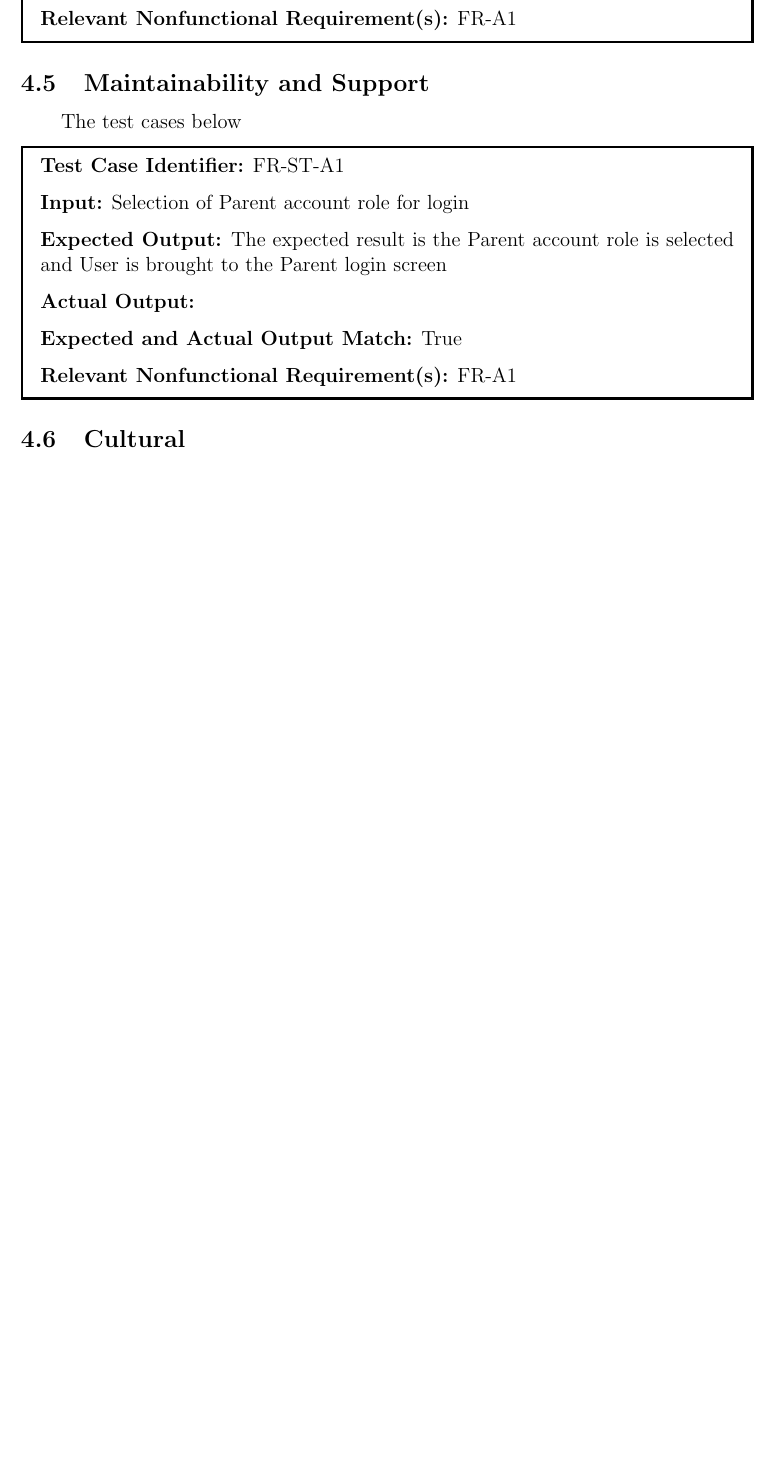
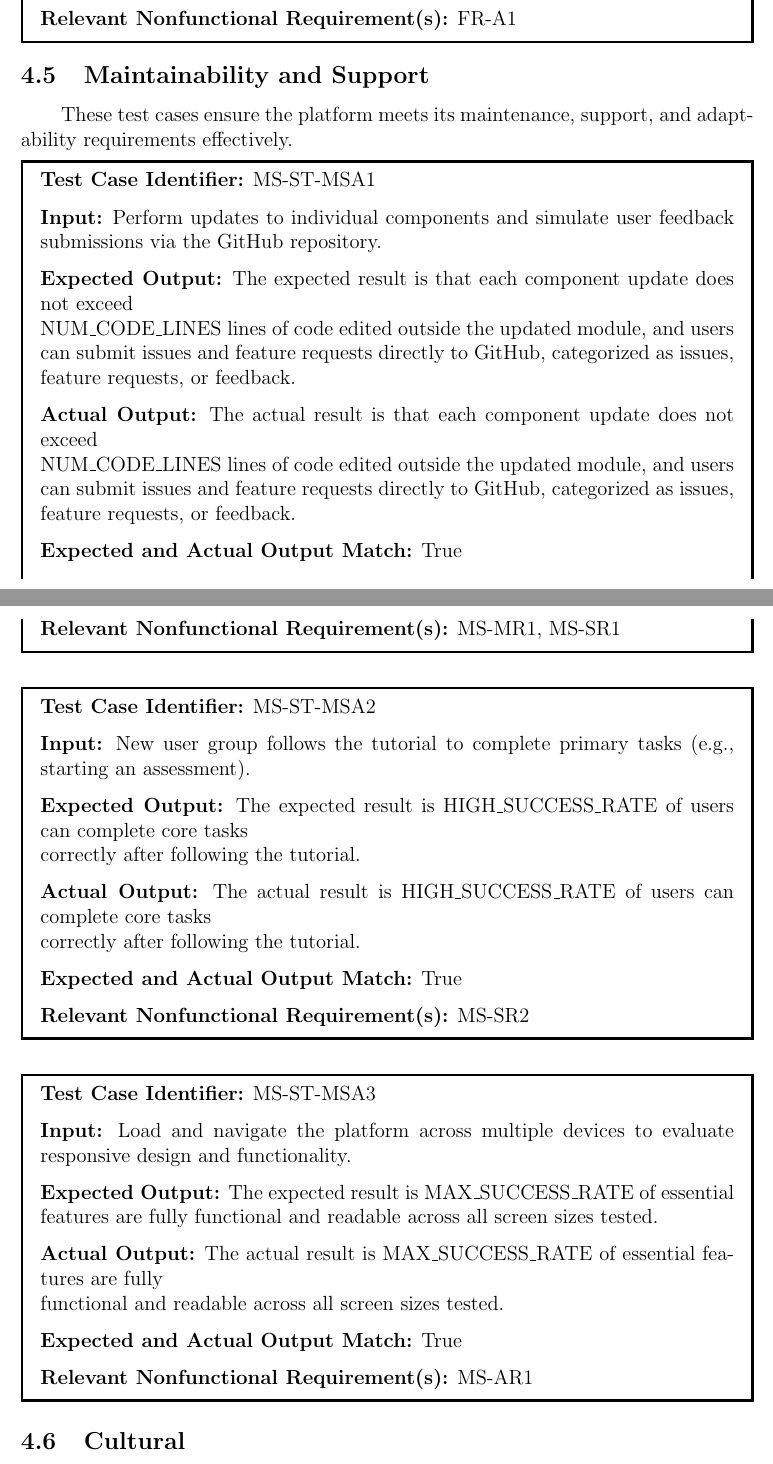
Before and after one commit to parishanizam/TeleHealth, a LaTeX document (docs/VnVReport/VnVReport.tex): part of page 16 of 24 before the commit and two parts of pages 16 and 17 of 25 after it, the two joined at a grey line, cut so that both start at the same text, the shorter picture padded with empty space. Compiled offline with pdfLaTeX.

Commit message:
Added 4.5 Maintainability and Support Vnv Report #480

```diff
--- a/docs/VnVReport/VnVReport.tex
+++ b/docs/VnVReport/VnVReport.tex
@@ -354,15 +354,33 @@ VnV Plan document. The coverage can be traced in Table X.
 \end{mdframed}
 
 \subsection{Maintainability and Support}
-\hspace{2em}The test cases below
+\hspace{2em}These test cases ensure the platform meets its maintenance, support, and adaptability requirements effectively.
 
 \begin{mdframed}[linewidth=0.5mm] \par
-  \textbf{Test Case Identifier:} FR-ST-A1 \par
-  \textbf{Input:} Selection of Parent account role for login \par
-  \textbf{Expected Output:} The expected result is the Parent account role is selected and User is brought to the Parent login screen \par
-  \textbf{Actual Output:} \par
+  \textbf{Test Case Identifier:} MS-ST-MSA1 \par
+  \textbf{Input:} Perform updates to individual components and simulate user feedback submissions via the GitHub repository. \par
+  \textbf{Expected Output:} The expected result is that each component update does not exceed \\NUM\_CODE\_LINES lines of code edited outside the updated module, and users can submit issues and feature requests directly to GitHub, categorized as issues, feature requests, or feedback. \par
+  \textbf{Actual Output:} The actual result is that each component update does not exceed \\NUM\_CODE\_LINES lines of code edited outside the updated module, and users can submit issues and feature requests directly to GitHub, categorized as issues, feature requests, or feedback. \par
   \textbf{Expected and Actual Output Match:} True \par
-  \textbf{Relevant Nonfunctional Requirement(s):} FR-A1
+  \textbf{Relevant Nonfunctional Requirement(s):} MS-MR1, MS-SR1
+\end{mdframed}
+
+\begin{mdframed}[linewidth=0.5mm] \par
+  \textbf{Test Case Identifier:} MS-ST-MSA2 \par
+  \textbf{Input:} New user group follows the tutorial to complete primary tasks (e.g., starting an assessment). \par
+  \textbf{Expected Output:} The expected result is HIGH\_SUCCESS\_RATE of users can complete core tasks \\correctly after following the tutorial. \par
+  \textbf{Actual Output:} The actual result is HIGH\_SUCCESS\_RATE of users can complete core tasks \\correctly after following the tutorial. \par
+  \textbf{Expected and Actual Output Match:} True \par
+  \textbf{Relevant Nonfunctional Requirement(s):} MS-SR2
+\end{mdframed}
+
+\begin{mdframed}[linewidth=0.5mm] \par
+  \textbf{Test Case Identifier:} MS-ST-MSA3 \par
+  \textbf{Input:} Load and navigate the platform across multiple devices to evaluate responsive design and functionality. \par
+  \textbf{Expected Output:} The expected result is MAX\_SUCCESS\_RATE of essential features are fully functional and readable across all screen sizes tested. \par
+  \textbf{Actual Output:} The actual result is MAX\_SUCCESS\_RATE of essential features are fully \\functional and readable across all screen sizes tested. \par
+  \textbf{Expected and Actual Output Match:} True \par
+  \textbf{Relevant Nonfunctional Requirement(s):} MS-AR1
 \end{mdframed}
 
 \subsection{Cultural}
```
Also changed, not shown: docs/VnVReport/VnVReport.pdf.
